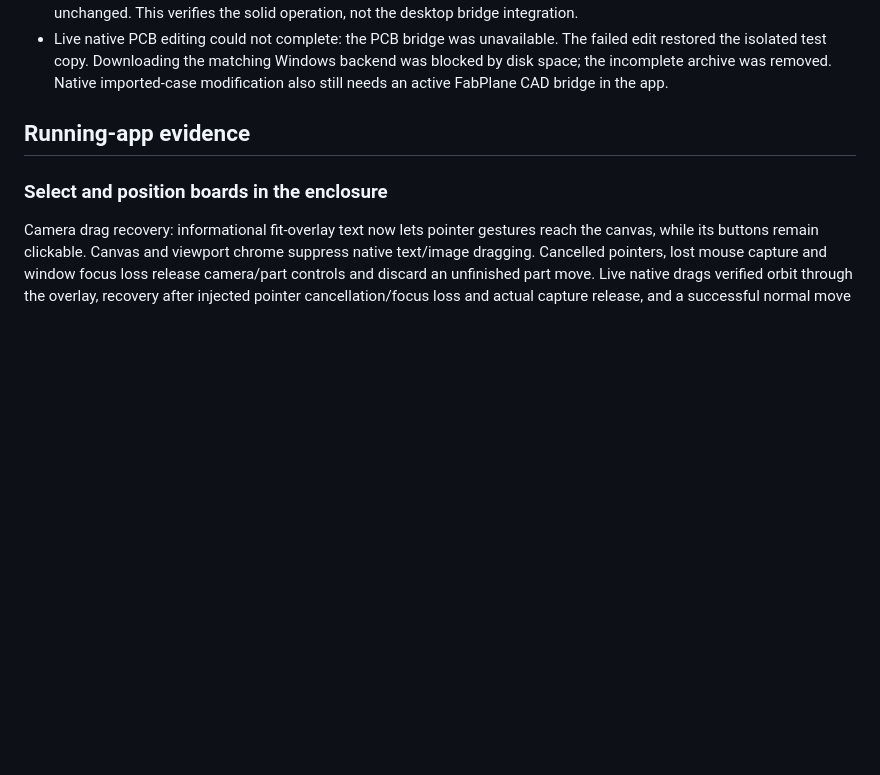
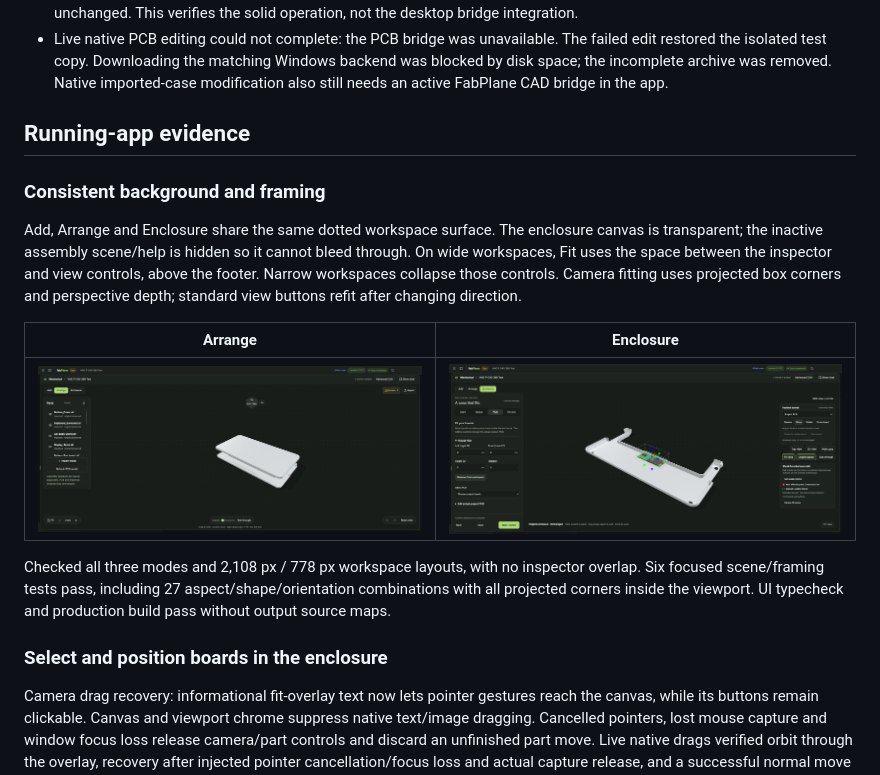
Before and after one commit to fabPlane/fabdesk, a Markdown page: docs/enclosure-design.md, the part around the change. Rendered like a GitHub page; pictures changed too: docs/screenshots/mechanical-workspace/22-consistent-background.png (added), docs/screenshots/mechanical-workspace/23-arrange-background.png (added); blank space fills up the shorter version.

Commit message:
Unify CAD workspace background and improve model framing

```diff
--- a/docs/enclosure-design.md
+++ b/docs/enclosure-design.md
@@ -54,6 +54,16 @@ All mechanical values use millimetres, PCB XY coordinates and Z up. Exported CAD
 
 ## Running-app evidence
 
+### Consistent background and framing
+
+Add, Arrange and Enclosure share the same dotted workspace surface. The enclosure canvas is transparent; the inactive assembly scene/help is hidden so it cannot bleed through. On wide workspaces, Fit uses the space between the inspector and view controls, above the footer. Narrow workspaces collapse those controls. Camera fitting uses projected box corners and perspective depth; standard view buttons refit after changing direction.
+
+| Arrange | Enclosure |
+| --- | --- |
+| ![Arrange background](screenshots/mechanical-workspace/23-arrange-background.png) | ![Continuous enclosure background](screenshots/mechanical-workspace/22-consistent-background.png) |
+
+Checked all three modes and 2,108 px / 778 px workspace layouts, with no inspector overlap. Six focused scene/framing tests pass, including 27 aspect/shape/orientation combinations with all projected corners inside the viewport. UI typecheck and production build pass without output source maps.
+
 ### Select and position boards in the enclosure
 
 Camera drag recovery: informational fit-overlay text now lets pointer gestures reach the canvas, while its buttons remain clickable. Canvas and viewport chrome suppress native text/image dragging. Cancelled pointers, lost mouse capture and window focus loss release camera/part controls and discard an unfinished part move. Live native drags verified orbit through the overlay, recovery after injected pointer cancellation/focus loss and actual capture release, and a successful normal move afterwards. UI typecheck, 10 focused scene/placement tests and the desktop build pass for this fix; PCB source bytes remain unchanged.
```
Also changed, not shown: 5 other files.
